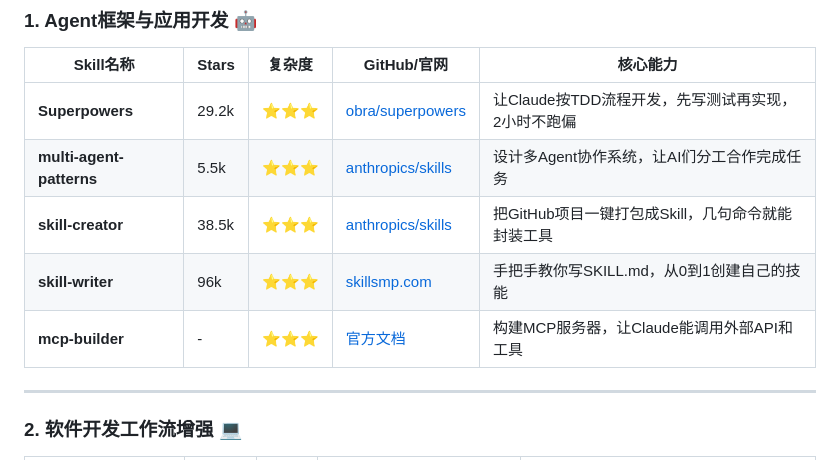
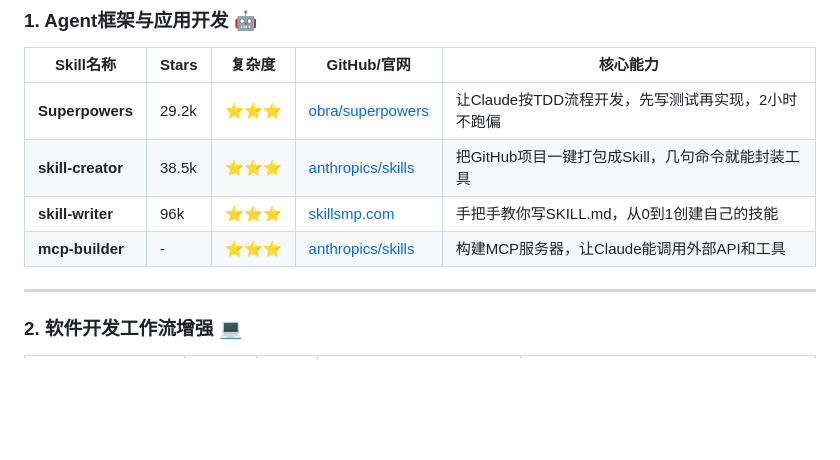
Before and after one commit to maxzyma/articlewrite, a Markdown page: skills/skills-comprehensive-classification-2026.md, the part around the change. GitHub-like rendering; blank space fills up the shorter version.

Commit message:
fix: 修复GitHub链接
- 删除不存在的multi-agent-patterns技能（GitHub 404）
- 修正mcp-builder链接为正确的GitHub地址
- 确保所有链接指向有效的GitHub仓库

Co-Authored-By: Claude Sonnet 4.5 <noreply@anthropic.com>

```diff
--- a/skills/skills-comprehensive-classification-2026.md
+++ b/skills/skills-comprehensive-classification-2026.md
@@ -10,10 +10,9 @@
 | Skill名称 | Stars | 复杂度 | GitHub/官网 | 核心能力 |
 |-----------|-------|--------|-------------|----------|
 | **Superpowers** | 29.2k | ⭐⭐⭐ | [obra/superpowers](https://github.com/obra/superpowers) | 让Claude按TDD流程开发，先写测试再实现，2小时不跑偏 |
-| **multi-agent-patterns** | 5.5k | ⭐⭐⭐ | [anthropics/skills](https://github.com/anthropics/skills/tree/main/skills/multi-agent-patterns) | 设计多Agent协作系统，让AI们分工合作完成任务 |
 | **skill-creator** | 38.5k | ⭐⭐⭐ | [anthropics/skills](https://github.com/anthropics/skills/tree/main/skills/skill-creator) | 把GitHub项目一键打包成Skill，几句命令就能封装工具 |
 | **skill-writer** | 96k | ⭐⭐⭐ | [skillsmp.com](https://skillsmp.com) | 手把手教你写SKILL.md，从0到1创建自己的技能 |
-| **mcp-builder** | - | ⭐⭐⭐ | [官方文档](https://platform.claude.com/docs) | 构建MCP服务器，让Claude能调用外部API和工具 |
+| **mcp-builder** | - | ⭐⭐⭐ | [anthropics/skills](https://github.com/anthropics/skills/tree/main/skills/mcp-builder) | 构建MCP服务器，让Claude能调用外部API和工具 |
 
 ---
 
```
